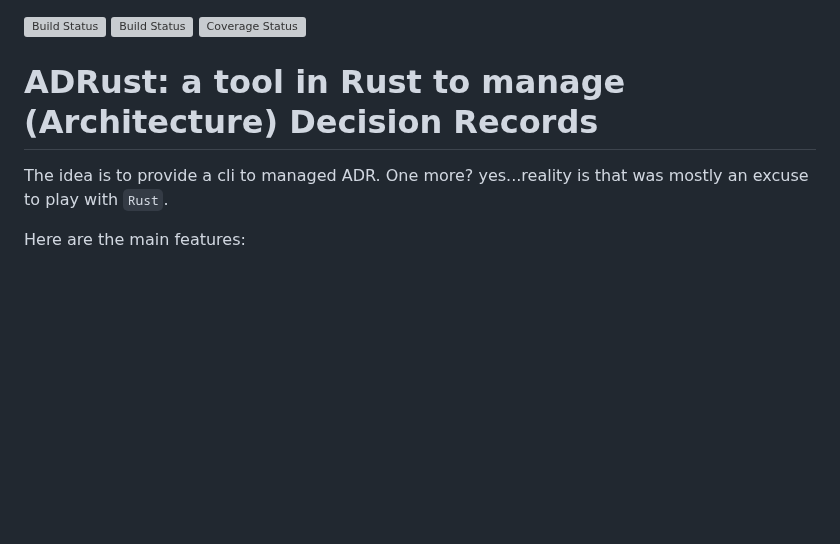
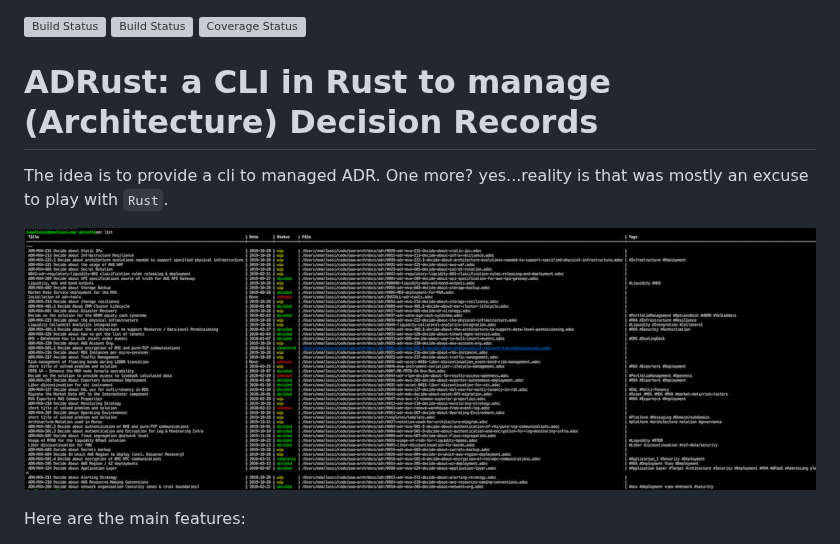
Before and after one commit to omallassi/adrust, a Markdown page: README.md, the part around the change. GitHub-like rendering; pictures changed too: docs/screen.png (added); blank space fills up the shorter version; grey boxes are pictures that could not be loaded.

Commit message:
add screenshot

```diff
--- a/README.md
+++ b/README.md
@@ -1,8 +1,10 @@
 [![Build Status](https://travis-ci.org/omallassi/adrust.svg?branch=master)](https://travis-ci.org/omallassi/adrust)  [![Build Status](https://github.com/omallassi/adrust/workflows/Rust/badge.svg)](https://github.com/omallassi/adrust/workflows/Rust/badge.svg) [![Coverage Status](https://coveralls.io/repos/github/omallassi/adrust/badge.svg)](https://coveralls.io/github/omallassi/adrust)
 
-# ADRust: a tool in Rust to manage (Architecture) Decision Records
+# ADRust: a CLI in Rust to manage (Architecture) Decision Records
 
 The idea is to provide a cli to managed ADR. One more? yes...reality is that was mostly an excuse to play with `Rust`.
+
+![screen](docs/screen.png)
 
 Here are the main features:
 * [wip] Manage ADR lifecycle (create, obsoletes...). ADR should be written in _asciidoc_ (this is a long story...). Look at `./template` folder for more details.
```
